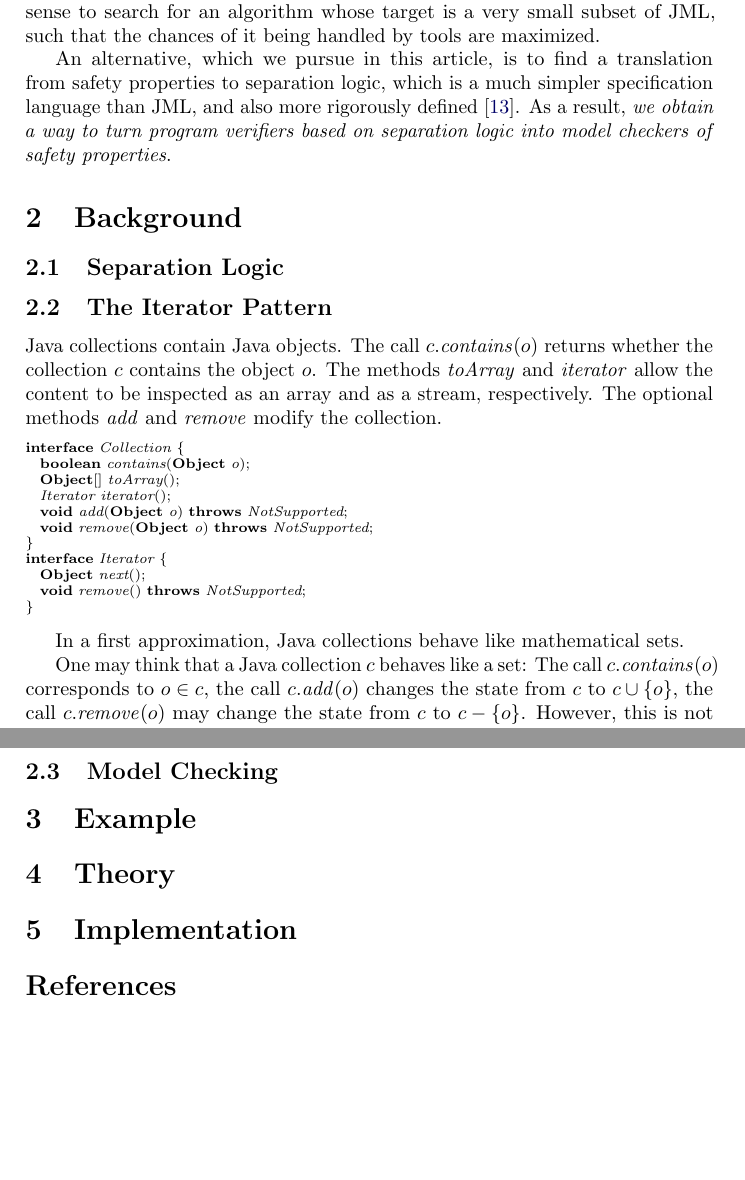
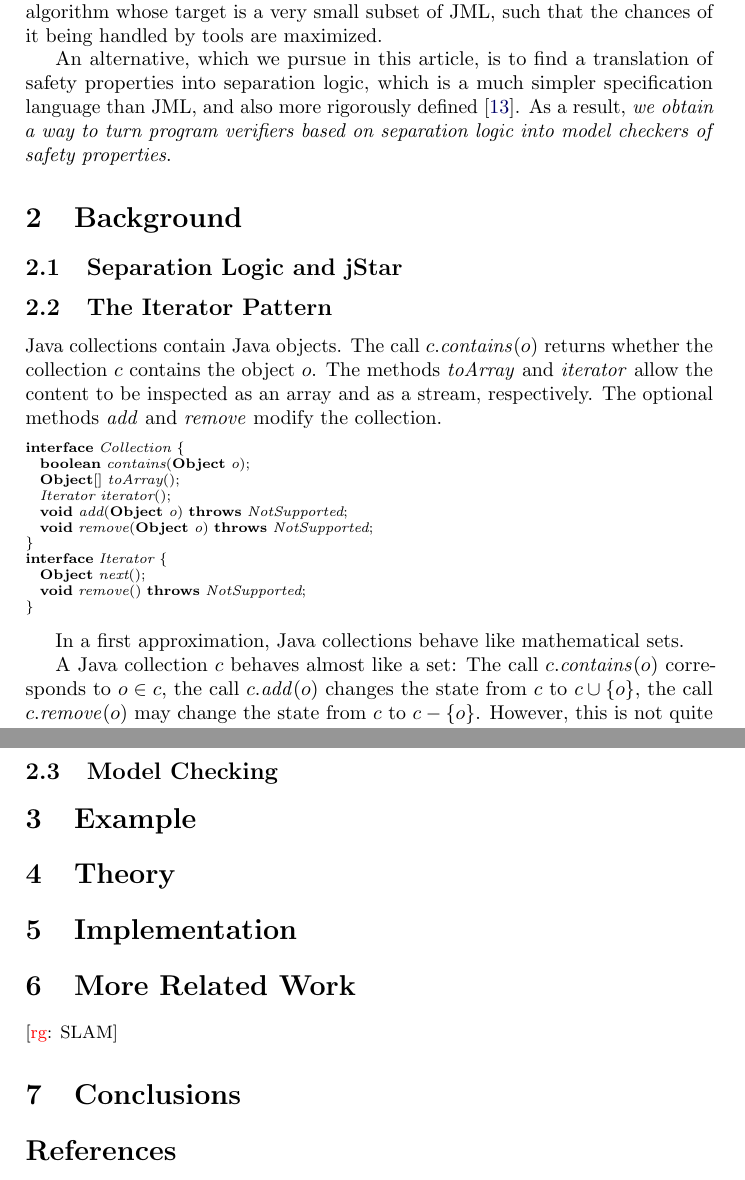
Before and after one commit to rgrig/papers, a LaTeX document (mc/mc.tex): two parts of pages 2 and 3 of 3 before the commit and two parts of pages 2 and 3 of 4 after it, joined at a grey line, cut so that both start at the same text, the shorter picture padded with empty space. Compiled offline with pdfLaTeX.

Commit message:
ViM stuff in mc paper.

```diff
--- a/mc/mc.tex
+++ b/mc/mc.tex
@@ -132,16 +131,19 @@ Even if such algorithms are found, the problem of automatically checking JML rem
 The subset of JML that is handled automatically varies from tool to tool, and the descriptions of these subsets tend to be either missing, so complicated that no one can be expected to remember them, or hard to find.
 Therefore, it makes sense to search for an algorithm whose target is a very small subset of JML, such that the chances of it being handled by tools are maximized.
 
-An alternative, which we pursue in this article, is to find a translation from safety properties to separation logic, which is a much simpler specification language than JML, and also more rigorously defined~\cite{reynolds2002}.
+An alternative, which we pursue in this article, is to find a translation of safety properties into separation logic, which is a much simpler specification language than JML, and also more rigorously defined~\cite{reynolds2002}.
 As a result, \emph{we obtain a way to turn program verifiers based on separation logic into model checkers of safety properties}.
 
-
+%}}}
+%{{{ background
 \section{Background}
 
-\subsection{Separation Logic}
+%{{{ jstar
+\subsection{Separation Logic and jStar}
 
 % basics of seplogic and jstar
-
+%}}}
+%{{{ iterator
 \subsection{The Iterator Pattern}
 
 % you can use seplogic to explain the pattern
@@ -167,7 +169,7 @@ interface Iterator {
 
 In a first approximation, Java collections behave like mathematical sets.
 
-One may think that a Java collection~$c$ behaves like a set:
+A Java collection~$c$ behaves almost like a set:
 The call $c.\mathit{contains}(o)$ corresponds to $o\in c$, the call $c.\mathit{add}(o)$ changes the state from~$c$ to $c\cup\{o\}$, the call $c.\mathit{remove}(o)$ may change the state from~$c$ to $c-\{o\}$.
 However, this is not quite true.
 
@@ -182,19 +184,37 @@ Note, however, that $c.\mathit{contains}(c)$ is not constrained to return \textb
 
 If $i$ is the result of $c.\mathit{iterator}()$ and $o$ is the (last) result of $i.\mathit{next}()$, then $i.\mathit{remove}()$ behaves almost like $c.\mathit{remove}(o)$.
 
-
+%}}}
+%{{{ model checking
 \subsection{Model Checking}
 
 % LTL, safety, mc idea
 
+%}}}
+%}}}
+%{{{ example
 \section{Example}
 
+%}}}
+%{{{ theory
 \section{Theory}
 
+%}}}
+%{{{ implementation
 \section{Implementation}
 
+%}}}
+%{{{ related work
+\section{More Related Work}
+
+\rg{SLAM}
+
+%}}}
+%{{{ conclusions
+\section{Conclusions}
+
+%}}}
 \bibliographystyle{plain}
 \bibliography{mc}
-
 \end{document}
 % vim:spell errorformat=%f\:%l-%m,%f\:%l\:%m,%f\:%m
```
Also changed, not shown: mc/mc.tex (5 more changed lines).
